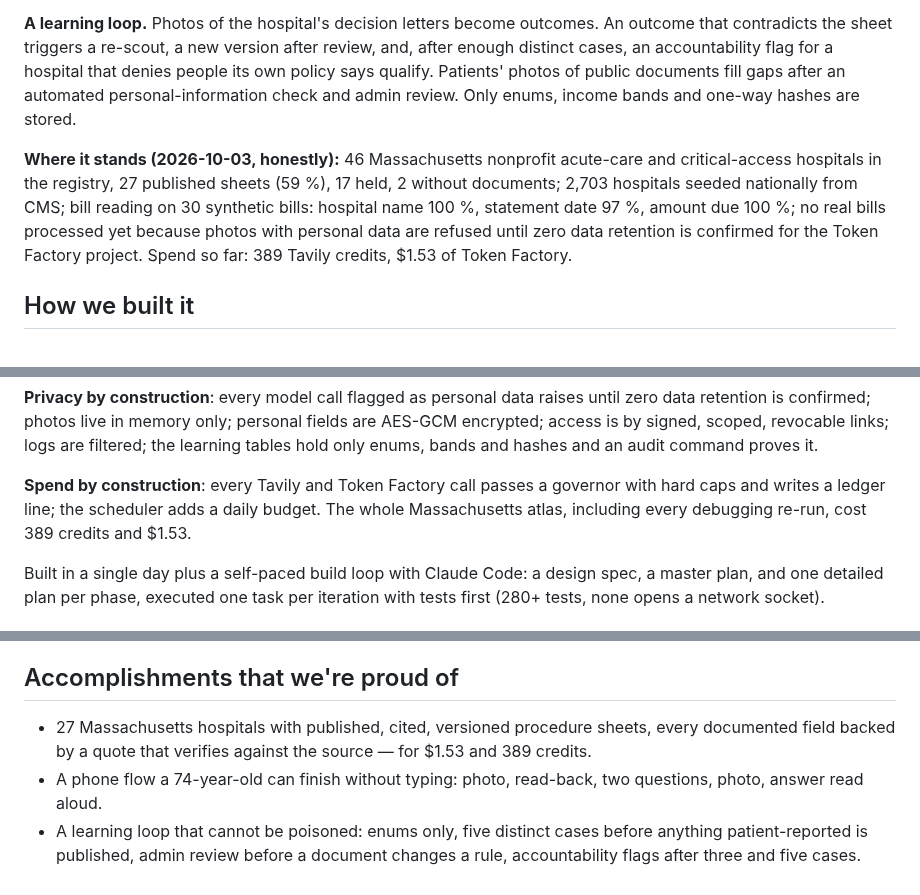
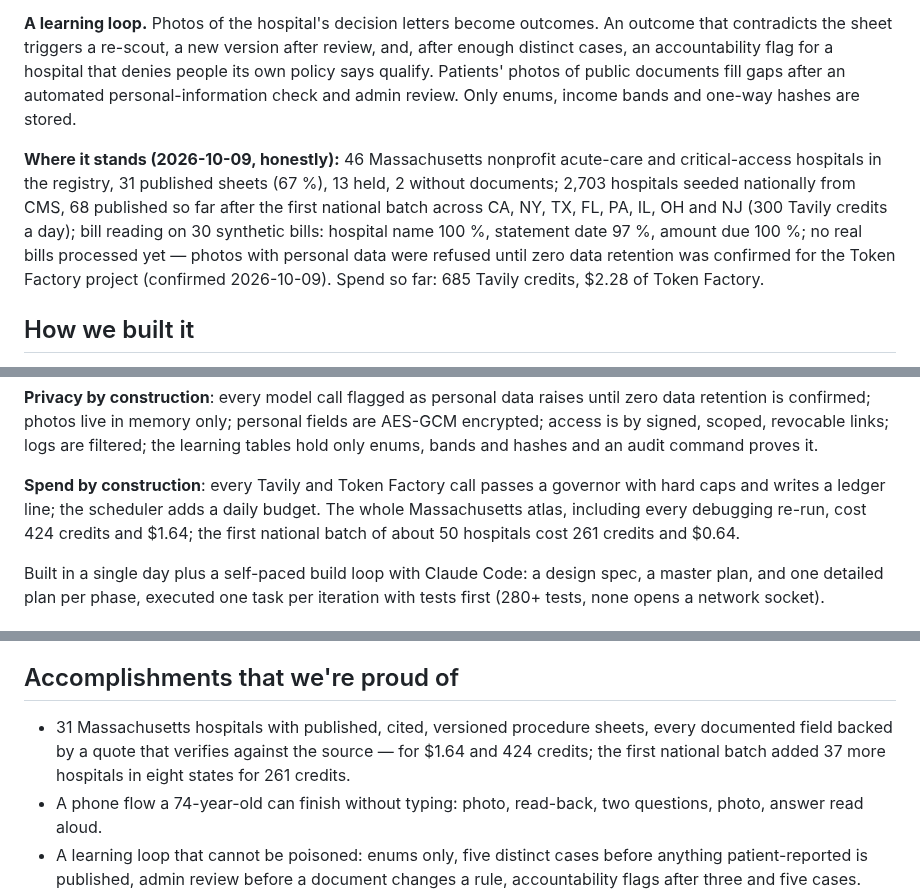
Before and after one commit to Fluffy-SHIBAINU/waive, a Markdown page: docs/devpost/submission.md, 3 parts joined by grey strips. Rendered like a GitHub page.

```diff
--- a/docs/devpost/submission.md
+++ b/docs/devpost/submission.md
@@ -32,7 +32,7 @@ Rosa is 74 and lives on $1,900 a month from Social Security. After an ER visit s
 
 **A learning loop.** Photos of the hospital's decision letters become outcomes. An outcome that contradicts the sheet triggers a re-scout, a new version after review, and, after enough distinct cases, an accountability flag for a hospital that denies people its own policy says qualify. Patients' photos of public documents fill gaps after an automated personal-information check and admin review. Only enums, income bands and one-way hashes are stored.
 
-**Where it stands (2026-10-03, honestly):** 46 Massachusetts nonprofit acute-care and critical-access hospitals in the registry, 27 published sheets (59 %), 17 held, 2 without documents; 2,703 hospitals seeded nationally from CMS; bill reading on 30 synthetic bills: hospital name 100 %, statement date 97 %, amount due 100 %; no real bills processed yet because photos with personal data are refused until zero data retention is confirmed for the Token Factory project. Spend so far: 389 Tavily credits, $1.53 of Token Factory.
+**Where it stands (2026-10-09, honestly):** 46 Massachusetts nonprofit acute-care and critical-access hospitals in the registry, 31 published sheets (67 %), 13 held, 2 without documents; 2,703 hospitals seeded nationally from CMS, 68 published so far after the first national batch across CA, NY, TX, FL, PA, IL, OH and NJ (300 Tavily credits a day); bill reading on 30 synthetic bills: hospital name 100 %, statement date 97 %, amount due 100 %; no real bills processed yet — photos with personal data were refused until zero data retention was confirmed for the Token Factory project (confirmed 2026-10-09). Spend so far: 685 Tavily credits, $2.28 of Token Factory.
 
 ## How we built it
 
@@ -51,7 +51,7 @@ One Python service (FastAPI, server-rendered pages, plain CSS sized for older ey
 
 **Privacy by construction**: every model call flagged as personal data raises until zero data retention is confirmed; photos live in memory only; personal fields are AES-GCM encrypted; access is by signed, scoped, revocable links; logs are filtered; the learning tables hold only enums, bands and hashes and an audit command proves it.
 
-**Spend by construction**: every Tavily and Token Factory call passes a governor with hard caps and writes a ledger line; the scheduler adds a daily budget. The whole Massachusetts atlas, including every debugging re-run, cost 389 credits and $1.53.
+**Spend by construction**: every Tavily and Token Factory call passes a governor with hard caps and writes a ledger line; the scheduler adds a daily budget. The whole Massachusetts atlas, including every debugging re-run, cost 424 credits and $1.64; the first national batch of about 50 hospitals cost 261 credits and $0.64.
 
 Built in a single day plus a self-paced build loop with Claude Code: a design spec, a master plan, and one detailed plan per phase, executed one task per iteration with tests first (280+ tests, none opens a network socket).
 
@@ -65,7 +65,7 @@ Built in a single day plus a self-paced build loop with Claude Code: a design sp
 
 ## Accomplishments that we're proud of
 
-- 27 Massachusetts hospitals with published, cited, versioned procedure sheets, every documented field backed by a quote that verifies against the source — for $1.53 and 389 credits.
+- 31 Massachusetts hospitals with published, cited, versioned procedure sheets, every documented field backed by a quote that verifies against the source — for $1.64 and 424 credits; the first national batch added 37 more hospitals in eight states for 261 credits.
 - A phone flow a 74-year-old can finish without typing: photo, read-back, two questions, photo, answer read aloud.
 - A learning loop that cannot be poisoned: enums only, five distinct cases before anything patient-reported is published, admin review before a document changes a rule, accountability flags after three and five cases.
 - Honest numbers everywhere, including the ones that are not flattering.
```
Also changed, not shown: other parts of docs/devpost/submission.md (+1 -1 lines), README.md (+5 -5 lines), docs/PROGRESS.md (+5 -2 lines).
